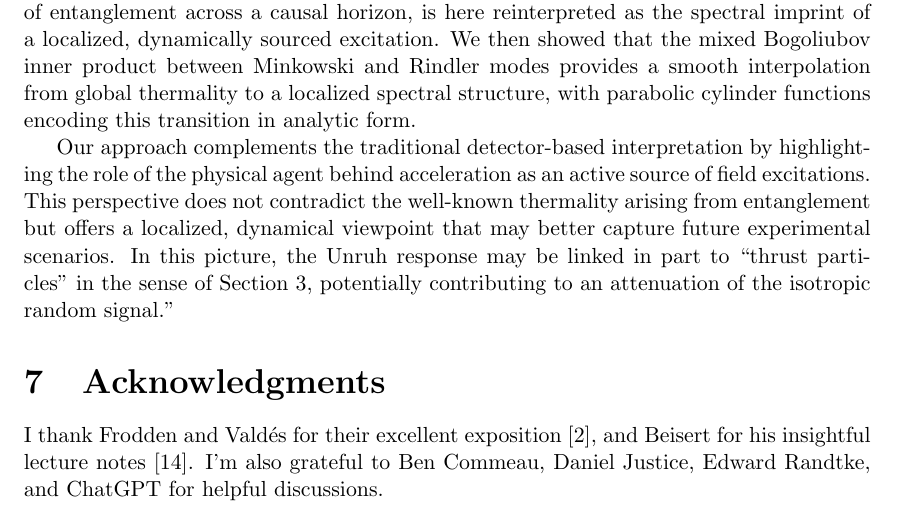
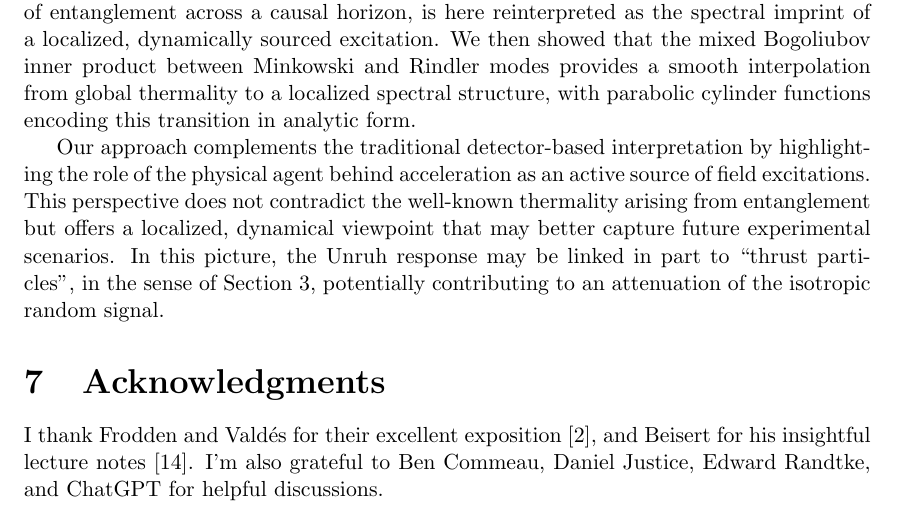
Before and after one commit to kjplaye/thrust_paper, a LaTeX document (thrust.tex): part of page 16 of 17, cut so that both start at the same text. Compiled offline with pdfLaTeX.

Commit message:
minor tweak on thrust particle conc

```diff
--- a/thrust.tex
+++ b/thrust.tex
@@ -560,7 +560,7 @@ Several directions naturally extend the present work:
 
 This work examined the Unruh phenomenon from a localized perspective, emphasizing its manifestation as a physically driven effect rather than a purely thermal one. By restricting Rindler modes to translated and reflected wedges, and their intersections, we showed that the apparent thermal behavior can be partially eliminated. As these modes become localized, the traditional detector response, typically interpreted as a thermal signature of entanglement across a causal horizon, is here reinterpreted as the spectral imprint of a localized, dynamically sourced excitation. We then showed that the mixed Bogoliubov inner product between Minkowski and Rindler modes provides a smooth interpolation from global thermality to a localized spectral structure, with parabolic cylinder functions encoding this transition in analytic form.
 
-Our approach complements the traditional detector-based interpretation by highlighting the role of the physical agent behind acceleration as an active source of field excitations. This perspective does not contradict the well-known thermality arising from entanglement but offers a localized, dynamical viewpoint that may better capture future experimental scenarios.  In this picture, the Unruh response may be linked in part to ``thrust particles'' in the sense of Section \ref{sec:drive}, potentially contributing to an attenuation of the isotropic random signal."
+Our approach complements the traditional detector-based interpretation by highlighting the role of the physical agent behind acceleration as an active source of field excitations. This perspective does not contradict the well-known thermality arising from entanglement but offers a localized, dynamical viewpoint that may better capture future experimental scenarios.  In this picture, the Unruh response may be linked in part to ``thrust particles'', in the sense of Section \ref{sec:drive}, potentially contributing to an attenuation of the isotropic random signal.
 
 
 \section{Acknowledgments}
```
Also changed, not shown: thrust.pdf.
